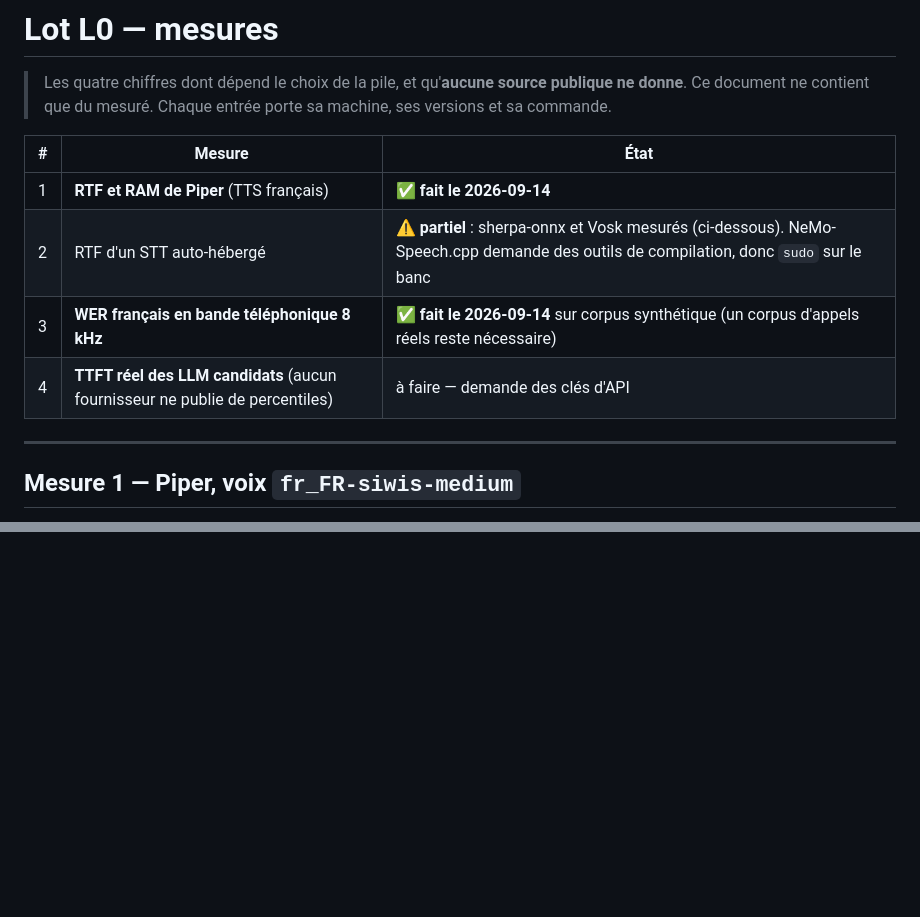
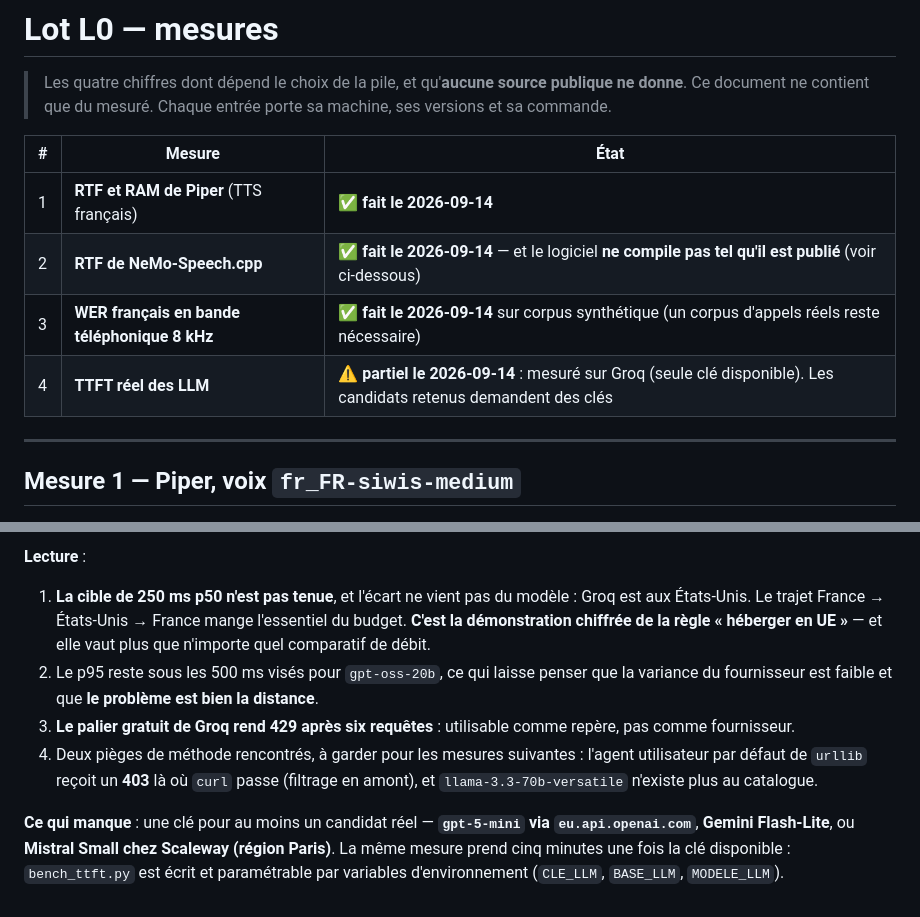
Before and after one commit to marpeap/voice_pipeline, a Markdown page: docs/09-L0-MESURES.md, 2 parts joined by grey strips. Drawn GitHub-style; blank space fills up the shorter version.

```diff
--- a/docs/09-L0-MESURES.md
+++ b/docs/09-L0-MESURES.md
@@ -6,9 +6,9 @@
 | # | Mesure | État |
 |---|---|---|
 | 1 | **RTF et RAM de Piper** (TTS français) | ✅ **fait le 2026-09-14** |
-| 2 | RTF d'un STT auto-hébergé | ⚠️ **partiel** : sherpa-onnx et Vosk mesurés (ci-dessous). NeMo-Speech.cpp demande des outils de compilation, donc `sudo` sur le banc |
+| 2 | **RTF de NeMo-Speech.cpp** | ✅ **fait le 2026-09-14** — et le logiciel **ne compile pas tel qu'il est publié** (voir ci-dessous) |
 | 3 | **WER français en bande téléphonique 8 kHz** | ✅ **fait le 2026-09-14** sur corpus synthétique (un corpus d'appels réels reste nécessaire) |
-| 4 | **TTFT réel des LLM candidats** (aucun fournisseur ne publie de percentiles) | à faire — demande des clés d'API |
+| 4 | **TTFT réel des LLM** | ⚠️ **partiel le 2026-09-14** : mesuré sur Groq (seule clé disponible). Les candidats retenus demandent des clés |
 
 ---
 
@@ -101,0 +155,7 @@ cd ~/bancs && PYTHONPATH=$HOME/bancs/l0-piper/lib:$HOME/bancs/l0-stt/lib \
+**Lecture** :
+1. **La cible de 250 ms p50 n'est pas tenue**, et l'écart ne vient pas du modèle : Groq est aux États-Unis. Le trajet France → États-Unis → France mange l'essentiel du budget. **C'est la démonstration chiffrée de la règle « héberger en UE »** — et elle vaut plus que n'importe quel comparatif de débit.
+2. Le p95 reste sous les 500 ms visés pour `gpt-oss-20b`, ce qui laisse penser que la variance du fournisseur est faible et que **le problème est bien la distance**.
+3. **Le palier gratuit de Groq rend 429 après six requêtes** : utilisable comme repère, pas comme fournisseur.
+4. Deux pièges de méthode rencontrés, à garder pour les mesures suivantes : l'agent utilisateur par défaut de `urllib` reçoit un **403** là où `curl` passe (filtrage en amont), et `llama-3.3-70b-versatile` n'existe plus au catalogue.
+
+**Ce qui manque** : une clé pour au moins un candidat réel — **`gpt-5-mini` via `eu.api.openai.com`**, **Gemini Flash-Lite**, ou **Mistral Small chez Scaleway (région Paris)**. La même mesure prend cinq minutes une fois la clé disponible : `bench_ttft.py` est écrit et paramétrable par variables d'environnement (`CLE_LLM`, `BASE_LLM`, `MODELE_LLM`).
```
Also changed, not shown: other parts of docs/09-L0-MESURES.md (+53 -0 lines).
